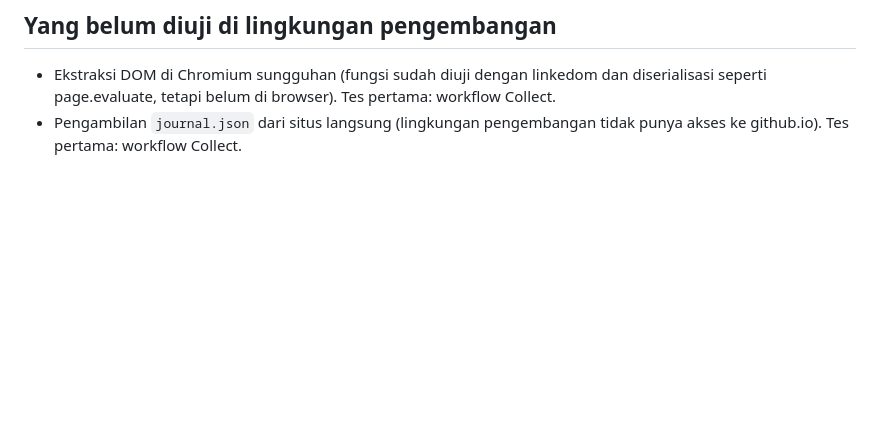
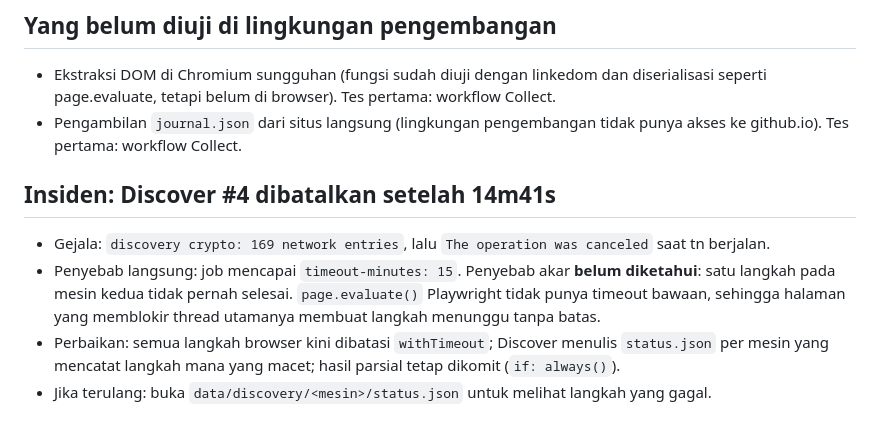
Before and after one commit to triasnugra/monitor, a Markdown page: docs/VERIFIED.md, the part around the change. Drawn GitHub-style; blank space fills up the shorter version.

```diff
--- a/docs/VERIFIED.md
+++ b/docs/VERIFIED.md
@@ -59,3 +59,13 @@ bukan sumber. Scraper tidak memakai DOM Mesin 2.
 
 - Ekstraksi DOM di Chromium sungguhan (fungsi sudah diuji dengan linkedom dan diserialisasi seperti page.evaluate, tetapi belum di browser). Tes pertama: workflow Collect.
 - Pengambilan `journal.json` dari situs langsung (lingkungan pengembangan tidak punya akses ke github.io). Tes pertama: workflow Collect.
+
+## Insiden: Discover #4 dibatalkan setelah 14m41s
+
+- Gejala: `discovery crypto: 169 network entries`, lalu `The operation was canceled` saat tn berjalan.
+- Penyebab langsung: job mencapai `timeout-minutes: 15`. Penyebab akar **belum diketahui**: satu langkah pada
+  mesin kedua tidak pernah selesai. `page.evaluate()` Playwright tidak punya timeout bawaan, sehingga
+  halaman yang memblokir thread utamanya membuat langkah menunggu tanpa batas.
+- Perbaikan: semua langkah browser kini dibatasi `withTimeout`; Discover menulis `status.json` per mesin
+  yang mencatat langkah mana yang macet; hasil parsial tetap dikomit (`if: always()`).
+- Jika terulang: buka `data/discovery/<mesin>/status.json` untuk melihat langkah yang gagal.
```
